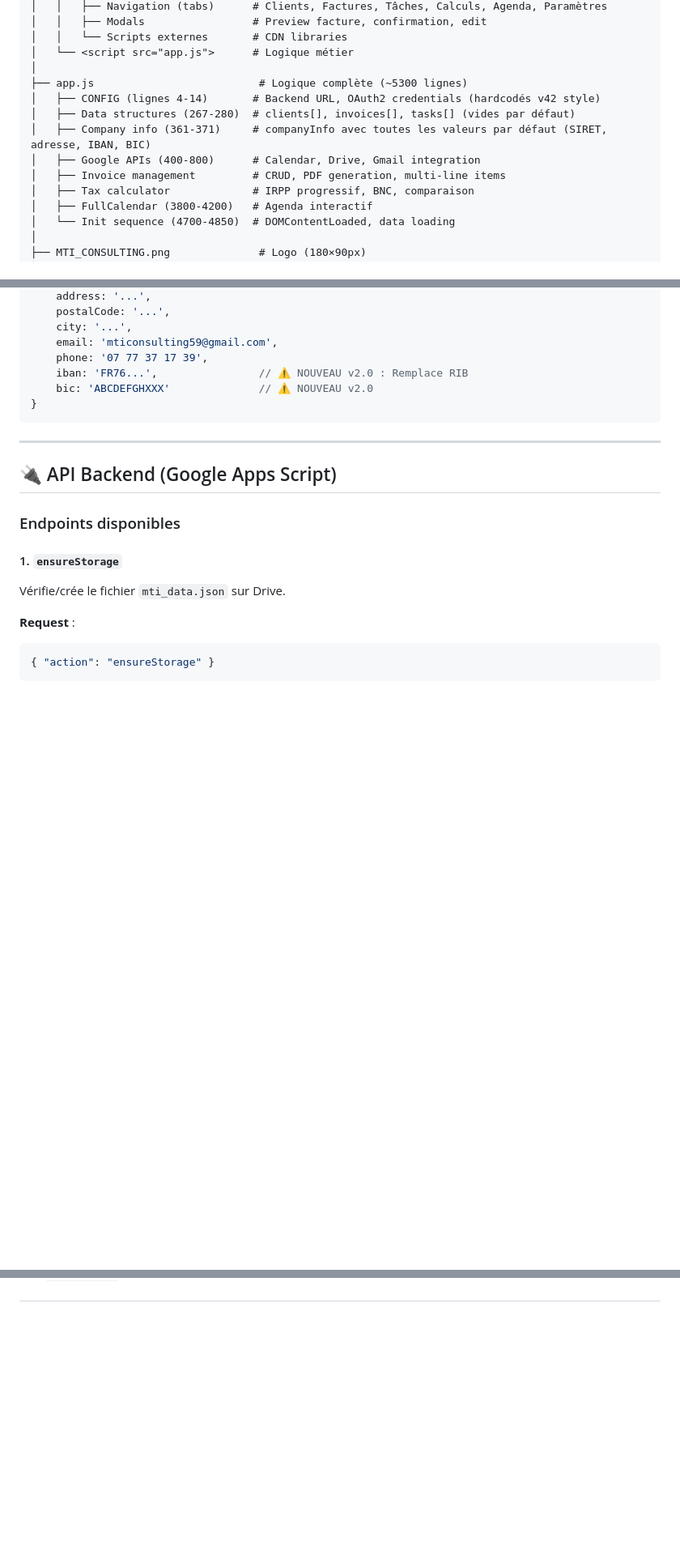
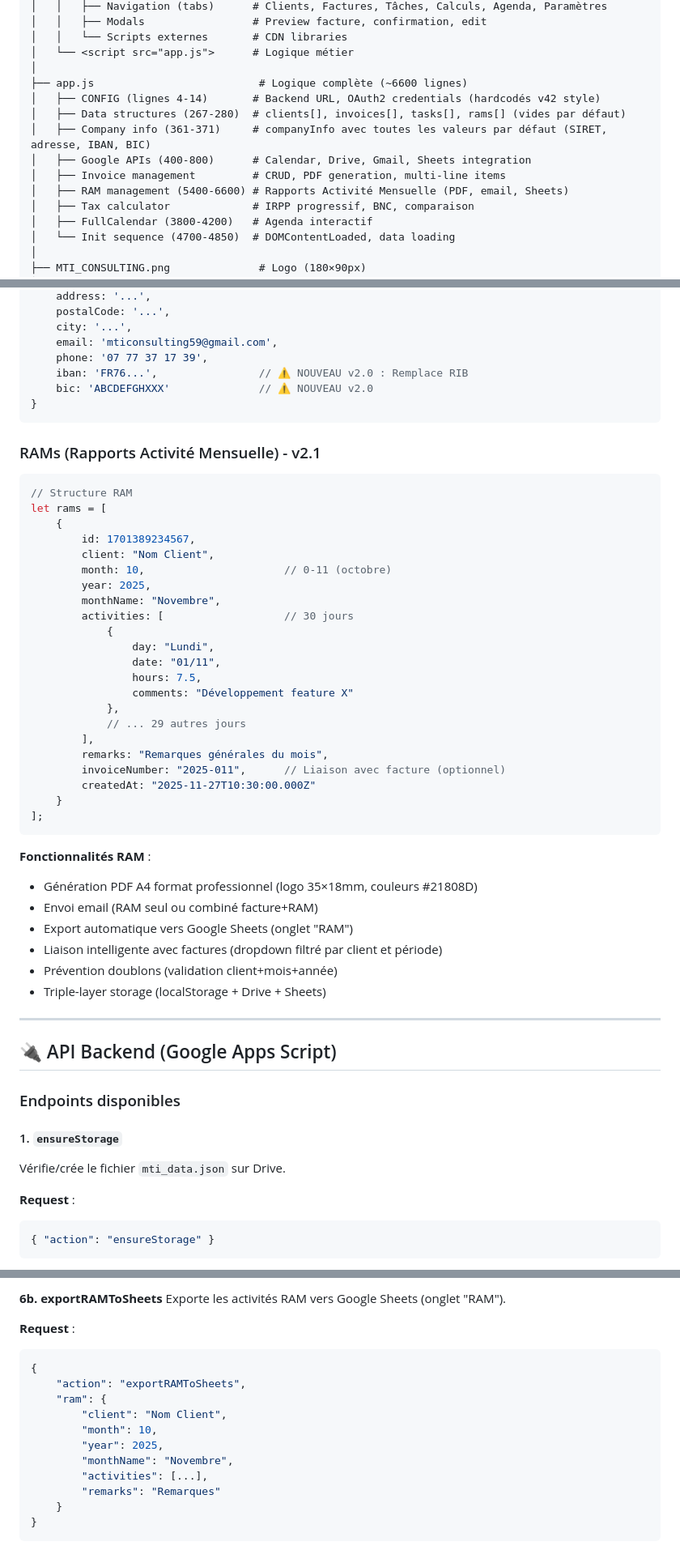
Before and after one commit to mtcdp59/Factu_MTI_CONSULTING, a Markdown page: docs/FICHE_TECHNIQUE.md, 3 parts joined by grey strips. Shown at 81% size. Rendered like a GitHub page; blank space fills up the shorter version.

````diff
--- a/docs/FICHE_TECHNIQUE.md
+++ b/docs/FICHE_TECHNIQUE.md
@@ -35,12 +35,13 @@ Factu_MTI_CONSULTING/
 │   │   └── Scripts externes       # CDN libraries
 │   └── <script src="app.js">      # Logique métier
 │
-├── app.js                          # Logique complète (~5300 lignes)
+├── app.js                          # Logique complète (~6600 lignes)
 │   ├── CONFIG (lignes 4-14)       # Backend URL, OAuth2 credentials (hardcodés v42 style)
-│   ├── Data structures (267-280)  # clients[], invoices[], tasks[] (vides par défaut)
+│   ├── Data structures (267-280)  # clients[], invoices[], tasks[], rams[] (vides par défaut)
 │   ├── Company info (361-371)     # companyInfo avec toutes les valeurs par défaut (SIRET, adresse, IBAN, BIC)
-│   ├── Google APIs (400-800)      # Calendar, Drive, Gmail integration
+│   ├── Google APIs (400-800)      # Calendar, Drive, Gmail, Sheets integration
 │   ├── Invoice management         # CRUD, PDF generation, multi-line items
+│   ├── RAM management (5400-6600) # Rapports Activité Mensuelle (PDF, email, Sheets)
 │   ├── Tax calculator             # IRPP progressif, BNC, comparaison
 │   ├── FullCalendar (3800-4200)   # Agenda interactif
 │   └── Init sequence (4700-4850)  # DOMContentLoaded, data loading
@@ -202,6 +203,41 @@ companyInfo = {
 }
 ```
 
+### RAMs (Rapports Activité Mensuelle) - v2.1
+
+```javascript
+// Structure RAM
+let rams = [
+    {
+        id: 1701389234567,
+        client: "Nom Client",
+        month: 10,                      // 0-11 (octobre)
+        year: 2025,
+        monthName: "Novembre",
+        activities: [                   // 30 jours
+            {
+                day: "Lundi",
+                date: "01/11",
+                hours: 7.5,
+                comments: "Développement feature X"
+            },
+            // ... 29 autres jours
+        ],
+        remarks: "Remarques générales du mois",
+        invoiceNumber: "2025-011",      // Liaison avec facture (optionnel)
+        createdAt: "2025-11-27T10:30:00.000Z"
+    }
+];
+```
+
+**Fonctionnalités RAM** :
+- Génération PDF A4 format professionnel (logo 35×18mm, couleurs #21808D)
+- Envoi email (RAM seul ou combiné facture+RAM)
+- Export automatique vers Google Sheets (onglet "RAM")
+- Liaison intelligente avec factures (dropdown filtré par client et période)
+- Prévention doublons (validation client+mois+année)
+- Triple-layer storage (localStorage + Drive + Sheets)
+
 ---
 
 ## 🔌 API Backend (Google Apps Script)
@@ -305,0 +363,18 @@ Sauvegarde un PDF dans un dossier Drive.
+**6b. exportRAMToSheets**
+Exporte les activités RAM vers Google Sheets (onglet "RAM").
+
+**Request** :
+```json
+{
+    "action": "exportRAMToSheets",
+    "ram": {
+        "client": "Nom Client",
+        "month": 10,
+        "year": 2025,
+        "monthName": "Novembre",
+        "activities": [...],
+        "remarks": "Remarques"
+    }
+}
+```
+
````
Also changed, not shown: other parts of docs/FICHE_TECHNIQUE.md (+122 -14 lines), docs/BAREME_IRPP.md (+1 -1 lines).
